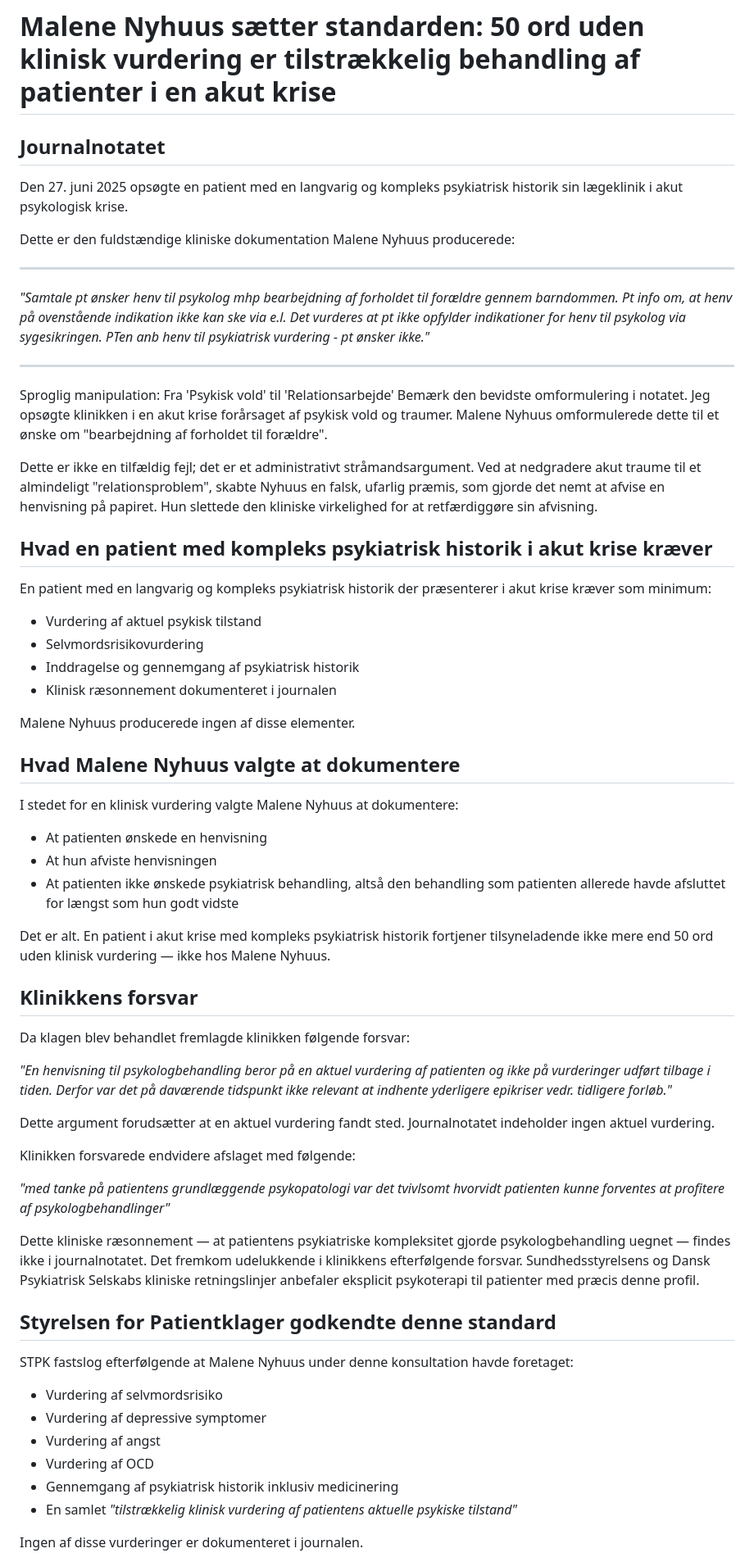
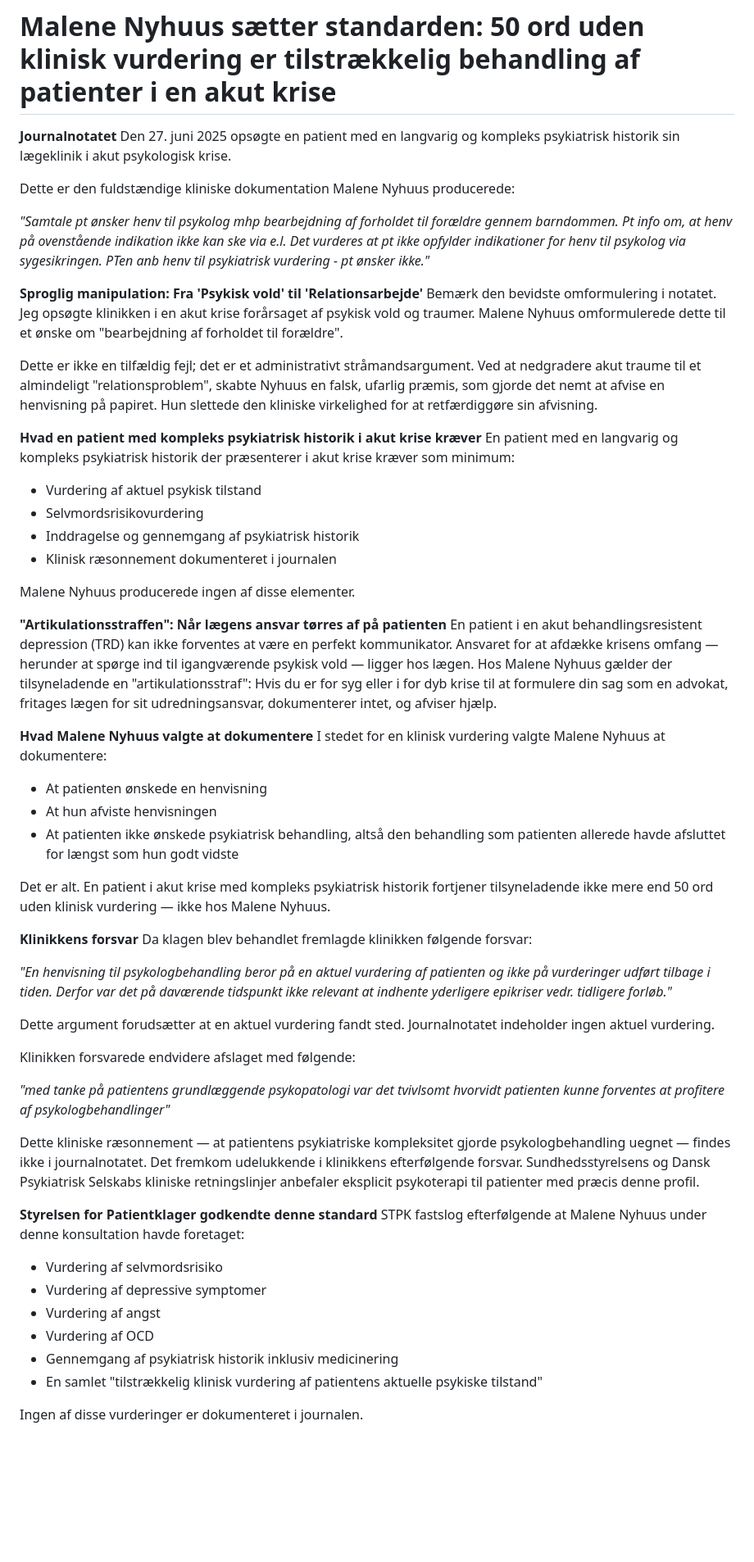
Before and after one commit to 0x7E4B92/malene-nyhuus-uagtsomhed, a Markdown page: README.md, the part around one of its changes. Shown at 82% size. Rendered like a GitHub page; blank space fills up the shorter version.

```diff
--- a/README.md
+++ b/README.md
@@ -1,45 +1,38 @@
 # Malene Nyhuus sætter standarden: 50 ord uden klinisk vurdering er tilstrækkelig behandling af patienter i en akut krise
 
-## Journalnotatet
-
+**Journalnotatet**
 Den 27. juni 2025 opsøgte en patient med en langvarig og kompleks psykiatrisk historik sin lægeklinik i akut psykologisk krise.
 
 Dette er den fuldstændige kliniske dokumentation Malene Nyhuus producerede:
 
----
-
 *"Samtale pt ønsker henv til psykolog mhp bearbejdning af forholdet til forældre gennem barndommen. Pt info om, at henv på ovenstående indikation ikke kan ske via e.l. Det vurderes at pt ikke opfylder indikationer for henv til psykolog via sygesikringen. PTen anb henv til psykiatrisk vurdering - pt ønsker ikke."*
 
----
-
-Sproglig manipulation: Fra 'Psykisk vold' til 'Relationsarbejde'
+**Sproglig manipulation: Fra 'Psykisk vold' til 'Relationsarbejde'**
 Bemærk den bevidste omformulering i notatet. Jeg opsøgte klinikken i en akut krise forårsaget af psykisk vold og traumer. Malene Nyhuus omformulerede dette til et ønske om "bearbejdning af forholdet til forældre".
 
 Dette er ikke en tilfældig fejl; det er et administrativt stråmandsargument. Ved at nedgradere akut traume til et almindeligt "relationsproblem", skabte Nyhuus en falsk, ufarlig præmis, som gjorde det nemt at afvise en henvisning på papiret. Hun slettede den kliniske virkelighed for at retfærdiggøre sin afvisning.
 
-## Hvad en patient med kompleks psykiatrisk historik i akut krise kræver
-
+**Hvad en patient med kompleks psykiatrisk historik i akut krise kræver**
 En patient med en langvarig og kompleks psykiatrisk historik der præsenterer i akut krise kræver som minimum:
-
-- Vurdering af aktuel psykisk tilstand
-- Selvmordsrisikovurdering
-- Inddragelse og gennemgang af psykiatrisk historik
-- Klinisk ræsonnement dokumenteret i journalen
+* Vurdering af aktuel psykisk tilstand
+* Selvmordsrisikovurdering
+* Inddragelse og gennemgang af psykiatrisk historik
+* Klinisk ræsonnement dokumenteret i journalen
 
 Malene Nyhuus producerede ingen af disse elementer.
 
-## Hvad Malene Nyhuus valgte at dokumentere
+**"Artikulationsstraffen": Når lægens ansvar tørres af på patienten**
+En patient i en akut behandlingsresistent depression (TRD) kan ikke forventes at være en perfekt kommunikator. Ansvaret for at afdække krisens omfang — herunder at spørge ind til igangværende psykisk vold — ligger hos lægen. Hos Malene Nyhuus gælder der tilsyneladende en "artikulationsstraf": Hvis du er for syg eller i for dyb krise til at formulere din sag som en advokat, fritages lægen for sit udredningsansvar, dokumenterer intet, og afviser hjælp.
 
+**Hvad Malene Nyhuus valgte at dokumentere**
 I stedet for en klinisk vurdering valgte Malene Nyhuus at dokumentere:
-
-- At patienten ønskede en henvisning
-- At hun afviste henvisningen
-- At patienten ikke ønskede psykiatrisk behandling, altså den behandling som patienten allerede havde afsluttet for længst som hun godt vidste
+* At patienten ønskede en henvisning
+* At hun afviste henvisningen
+* At patienten ikke ønskede psykiatrisk behandling, altså den behandling som patienten allerede havde afsluttet for længst som hun godt vidste
 
 Det er alt. En patient i akut krise med kompleks psykiatrisk historik fortjener tilsyneladende ikke mere end 50 ord uden klinisk vurdering — ikke hos Malene Nyhuus.
 
-## Klinikkens forsvar
-
+**Klinikkens forsvar**
 Da klagen blev behandlet fremlagde klinikken følgende forsvar:
 
 *"En henvisning til psykologbehandling beror på en aktuel vurdering af patienten og ikke på vurderinger udført tilbage i tiden. Derfor var det på daværende tidspunkt ikke relevant at indhente yderligere epikriser vedr. tidligere forløb."*
@@ -52,16 +45,14 @@ Klinikken forsvarede endvidere afslaget med følgende:
 
 Dette kliniske ræsonnement — at patientens psykiatriske kompleksitet gjorde psykologbehandling uegnet — findes ikke i journalnotatet. Det fremkom udelukkende i klinikkens efterfølgende forsvar. Sundhedsstyrelsens og Dansk Psykiatrisk Selskabs kliniske retningslinjer anbefaler eksplicit psykoterapi til patienter med præcis denne profil.
 
-## Styrelsen for Patientklager godkendte denne standard
-
+**Styrelsen for Patientklager godkendte denne standard**
 STPK fastslog efterfølgende at Malene Nyhuus under denne konsultation havde foretaget:
-
-- Vurdering af selvmordsrisiko
-- Vurdering af depressive symptomer
-- Vurdering af angst
-- Vurdering af OCD
-- Gennemgang af psykiatrisk historik inklusiv medicinering
-- En samlet *"tilstrækkelig klinisk vurdering af patientens aktuelle psykiske tilstand"*
+* Vurdering af selvmordsrisiko
+* Vurdering af depressive symptomer
+* Vurdering af angst
+* Vurdering af OCD
+* Gennemgang af psykiatrisk historik inklusiv medicinering
+* En samlet "tilstrækkelig klinisk vurdering af patientens aktuelle psykiske tilstand"
 
 Ingen af disse vurderinger er dokumenteret i journalen.
 
```
Also changed, not shown: other parts of README.md (+5 -2 lines).
